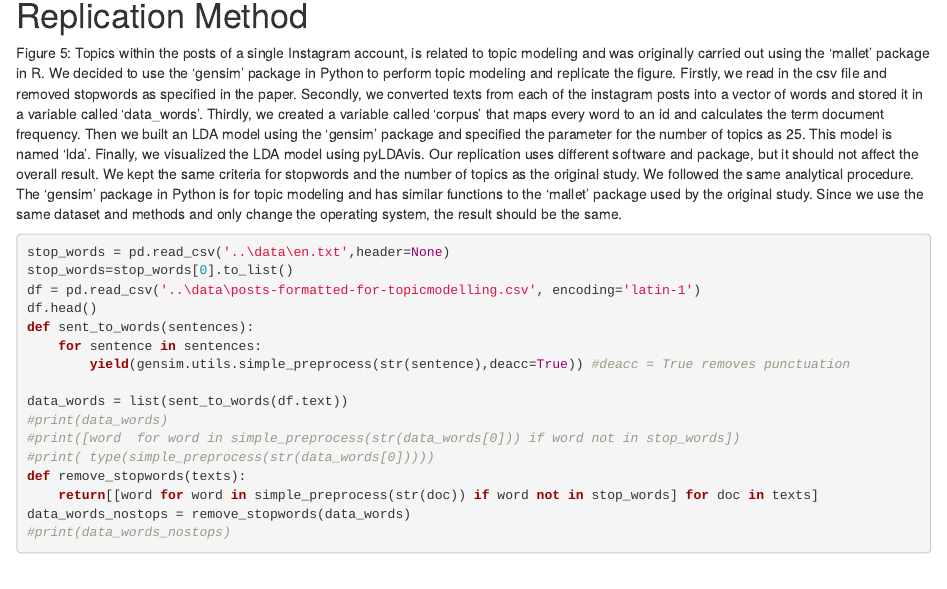
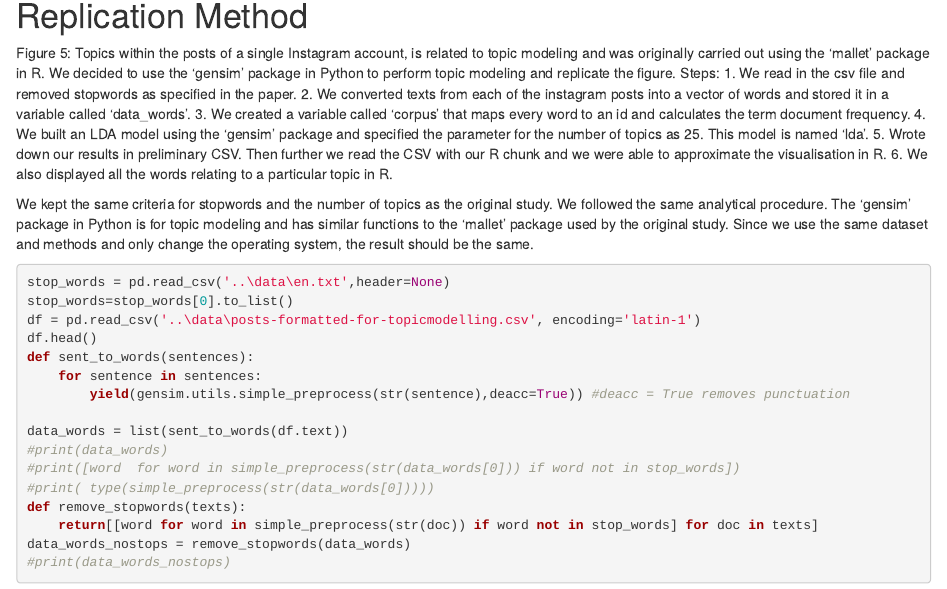
Before and after one commit to chavi-g/gupta-kharb-li-pal-tandon-replication-project, an R Markdown document (analysis/paper.Rmd): the page in a window 1100 px wide, from 710 px down. Rendered offline with R 4.5, knitr and Pandoc, with nearby package versions; drawn as R Markdown's standard HTML page in place of the format the file asks for; some code elsewhere in the file could not run offline.

Commit message:
Modified Replication Method
Modified Replication Method

````diff
--- a/analysis/paper.Rmd
+++ b/analysis/paper.Rmd
@@ -26,8 +26,15 @@ knitr::include_graphics("figures/fig5-singletrader.png")
 
 # Replication Method
 Figure 5: Topics within the posts of a single Instagram account, is related to topic modeling and was originally carried out using the ‘mallet’ package in R. We decided to use the ‘gensim’ package in Python to perform topic modeling and replicate the figure.
-Firstly, we read in the csv file and removed stopwords as specified in the paper. Secondly, we converted texts from each of the instagram posts into a vector of words and stored it in a variable called ‘data_words’. Thirdly, we created a variable called ‘corpus’ that maps every word to an id and calculates the term document frequency. Then we built an LDA model using the ‘gensim’ package and specified the parameter for the number of topics as 25. This model is named ‘lda’. Finally, we visualized the LDA model using pyLDAvis.
-Our replication uses different software and package, but it should not affect the overall result. We kept the same criteria for stopwords and the number of topics as the original study. We followed the same analytical procedure. The ‘gensim’ package in Python is for topic modeling and has similar functions to the ‘mallet’ package used by the original study. Since we use the same dataset and methods and only change the operating system, the result should be the same.
+Steps:
+ 1. We read in the csv file and removed stopwords as specified in the paper.
+ 2. We converted texts from each of the instagram posts into a vector of words and stored it in a variable called ‘data_words’.
+ 3. We created a variable called ‘corpus’ that maps every word to an id and calculates the term document frequency.
+ 4. We built an LDA model using the ‘gensim’ package and specified the parameter for the number of topics as 25. This model is named ‘lda’.
+ 5. Wrote down our results in preliminary CSV. Then further we read the CSV with our R chunk and we were able to approximate the visualisation in R.
+ 6. We also displayed all the words relating to a particular topic in R.
+
+ We kept the same criteria for stopwords and the number of topics as the original study. We followed the same analytical procedure. The ‘gensim’ package in Python is for topic modeling and has similar functions to the ‘mallet’ package used by the original study. Since we use the same dataset and methods and only change the operating system, the result should be the same.
 
 
 ```{r cache=TRUE, include=FALSE}
````
Also changed, not shown: analysis/paper.Rmd (1 more changed lines).
